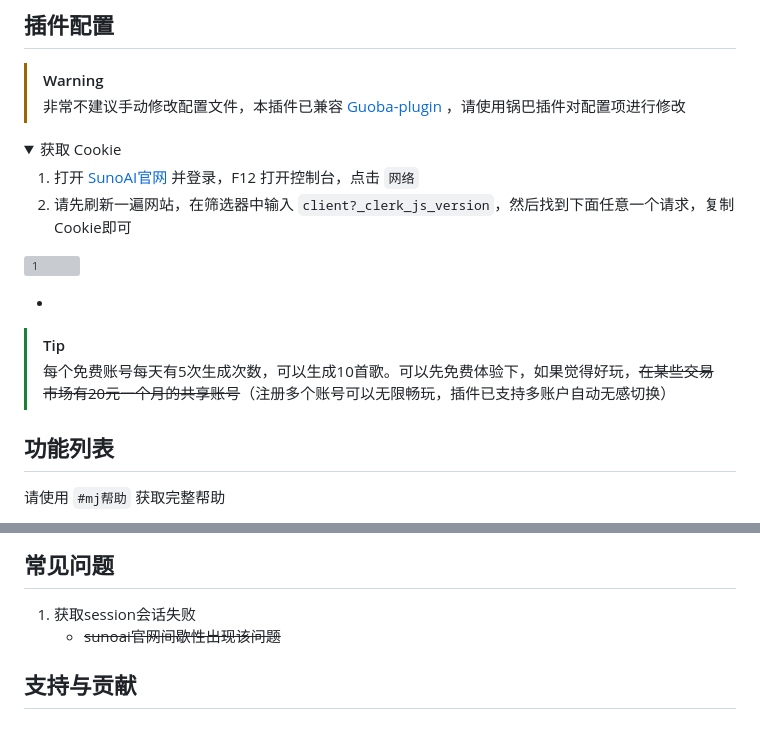
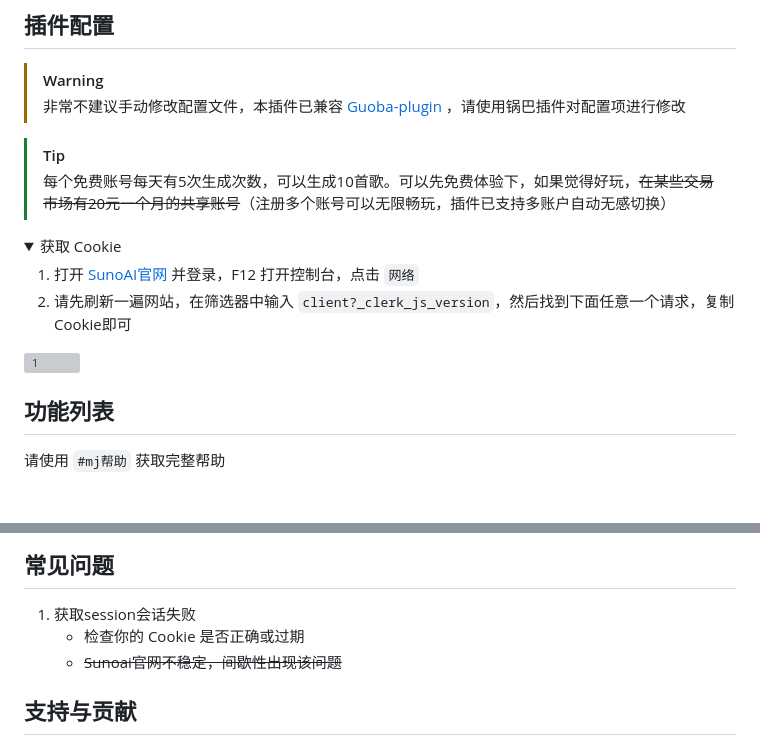
Before and after one commit to erzaozi/sunoai-plugin, a Markdown page: README.md, 2 parts joined by grey strips. GitHub-like rendering; folded sections open; blank space fills up the shorter version; grey boxes are pictures that could not be loaded.

Commit message:
更新README.md

```diff
--- a/README.md
+++ b/README.md
@@ -38,6 +38,9 @@ pnpm install --filter=sunoai-plugin
 > [!WARNING]
 > 非常不建议手动修改配置文件，本插件已兼容 [Guoba-plugin](https://github.com/guoba-yunzai/guoba-plugin) ，请使用锅巴插件对配置项进行修改
 
+> [!TIP]
+> 每个免费账号每天有5次生成次数，可以生成10首歌。可以先免费体验下，如果觉得好玩，~~在某些交易市场有20元一个月的共享账号~~（注册多个账号可以无限畅玩，插件已支持多账户自动无感切换）
+
 <details> <summary>获取 Cookie</summary>
 
   1. 打开 [SunoAI官网](https://app.suno.ai) 并登录，F12 打开控制台，点击 `网络`
@@ -45,10 +48,7 @@ pnpm install --filter=sunoai-plugin
 
   ![1](https://github.com/erzaozi/sunoai-plugin/assets/61369914/78737289-c349-4553-8438-db5abb88aaf1)
 
-- </details>
-
-> [!TIP]
-> 每个免费账号每天有5次生成次数，可以生成10首歌。可以先免费体验下，如果觉得好玩，~~在某些交易市场有20元一个月的共享账号~~（注册多个账号可以无限畅玩，插件已支持多账户自动无感切换）
+</details>
 
 ## 功能列表
 
@@ -63,7 +63,8 @@ pnpm install --filter=sunoai-plugin
 
 ## 常见问题
 1. 获取session会话失败
-   + ~~sunoai官网间歇性出现该问题~~
+   + 检查你的 Cookie 是否正确或过期
+   + ~~Sunoai官网不稳定，间歇性出现该问题~~
 
 ## 支持与贡献
 
```
Also changed, not shown: other parts of README.md (+1 -1 lines).
